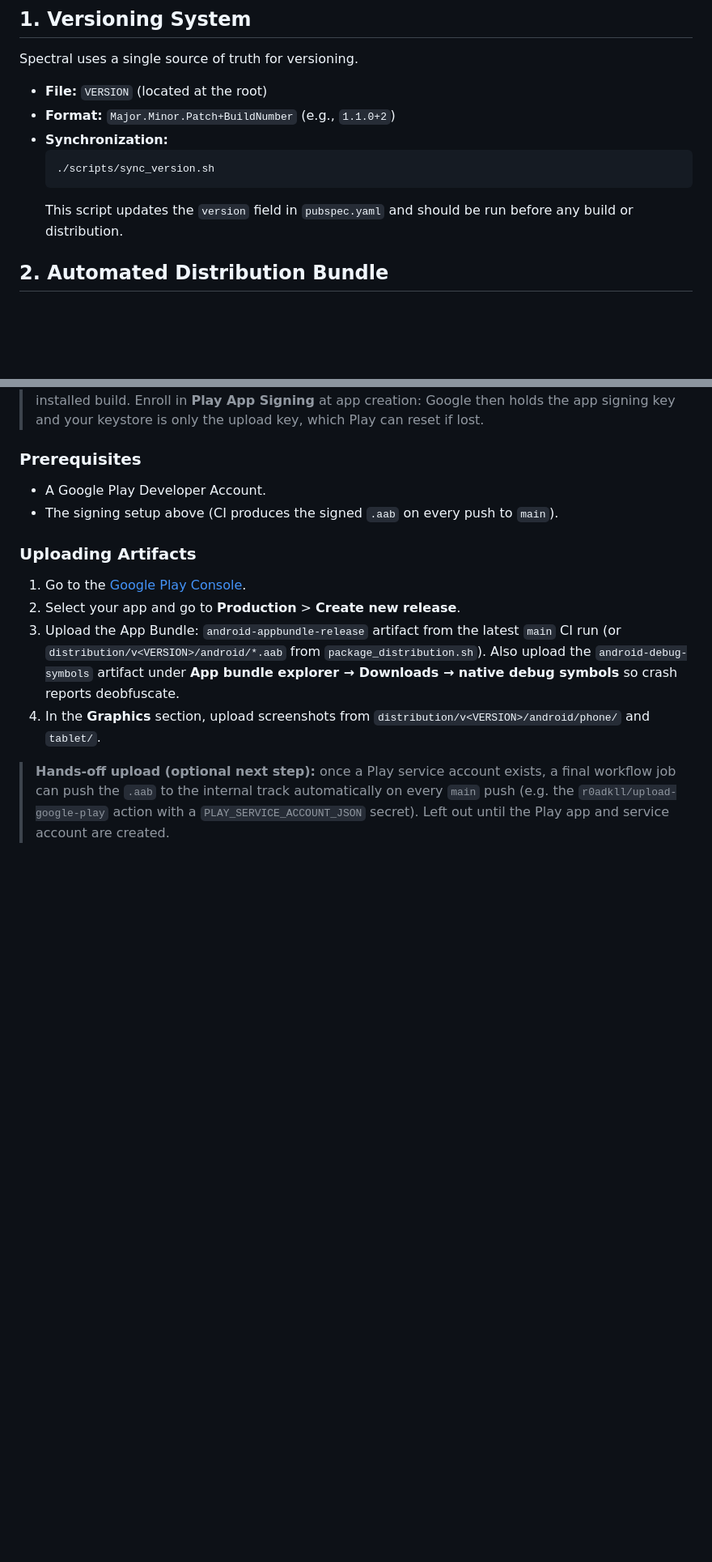
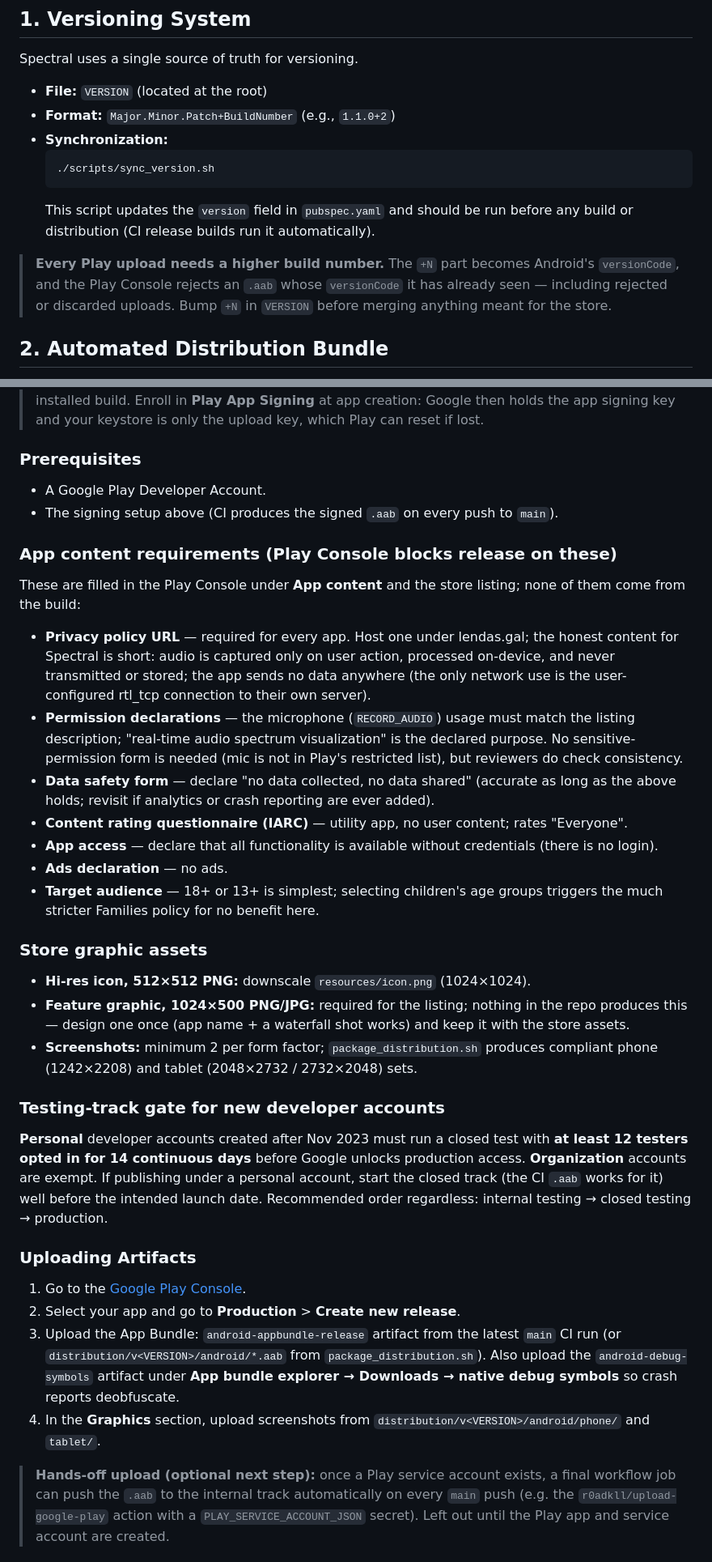
Before and after one commit to pedro16797/Spectral, a Markdown page: docs/distribution_guide.md, 2 parts joined by grey strips. Shown at 81% size. Drawn GitHub-style; blank space fills up the shorter version.

Commit message:
Fill the Play Console gaps in the distribution guide
The guide covered the build, signing, CI, and upload mechanics but none
of the Play Console requirements that gate a first release: the privacy
policy URL, permission/data-safety/content-rating/app-access/ads/target
audience declarations, the required store graphics (512px hi-res icon,
1024x500 feature graphic — the latter has no source in the repo), the
rule that every upload needs a higher versionCode, and the 12-testers/
14-days closed-testing gate that applies to new personal developer
accounts.

Co-Authored-By: Claude Fable 5 <noreply@anthropic.com>
Claude-Session: https://claude.ai/code/session_01DYdtLec1Ai7d9YnhBqfUHC

````diff
--- a/docs/distribution_guide.md
+++ b/docs/distribution_guide.md
@@ -12,7 +12,13 @@ Spectral uses a single source of truth for versioning.
   ```bash
   ./scripts/sync_version.sh
   ```
-  This script updates the `version` field in `pubspec.yaml` and should be run before any build or distribution.
+  This script updates the `version` field in `pubspec.yaml` and should be run before any build or distribution (CI release builds run it automatically).
+
+> **Every Play upload needs a higher build number.** The `+N` part becomes
+> Android's `versionCode`, and the Play Console rejects an `.aab` whose
+> `versionCode` it has already seen — including rejected or discarded
+> uploads. Bump `+N` in `VERSION` before merging anything meant for the
+> store.
 
 ## 2. Automated Distribution Bundle
 
@@ -80,6 +86,50 @@ CI is split so nothing debug-signed can ever come out of the release path:
 - A Google Play Developer Account.
 - The signing setup above (CI produces the signed `.aab` on every push to `main`).
 
+### App content requirements (Play Console blocks release on these)
+
+These are filled in the Play Console under **App content** and the store
+listing; none of them come from the build:
+
+- **Privacy policy URL** — required for every app. Host one under
+  lendas.gal; the honest content for Spectral is short: audio is captured
+  only on user action, processed on-device, and never transmitted or
+  stored; the app sends no data anywhere (the only network use is the
+  user-configured rtl_tcp connection to their own server).
+- **Permission declarations** — the microphone (`RECORD_AUDIO`) usage must
+  match the listing description; "real-time audio spectrum visualization"
+  is the declared purpose. No sensitive-permission form is needed (mic is
+  not in Play's restricted list), but reviewers do check consistency.
+- **Data safety form** — declare "no data collected, no data shared"
+  (accurate as long as the above holds; revisit if analytics or crash
+  reporting are ever added).
+- **Content rating questionnaire (IARC)** — utility app, no user content;
+  rates "Everyone".
+- **App access** — declare that all functionality is available without
+  credentials (there is no login).
+- **Ads declaration** — no ads.
+- **Target audience** — 18+ or 13+ is simplest; selecting children's age
+  groups triggers the much stricter Families policy for no benefit here.
+
+### Store graphic assets
+
+- **Hi-res icon, 512×512 PNG:** downscale `resources/icon.png` (1024×1024).
+- **Feature graphic, 1024×500 PNG/JPG:** required for the listing; nothing
+  in the repo produces this — design one once (app name + a waterfall
+  shot works) and keep it with the store assets.
+- **Screenshots:** minimum 2 per form factor; `package_distribution.sh`
+  produces compliant phone (1242×2208) and tablet (2048×2732 / 2732×2048)
+  sets.
+
+### Testing-track gate for new developer accounts
+
+**Personal** developer accounts created after Nov 2023 must run a closed
+test with **at least 12 testers opted in for 14 continuous days** before
+Google unlocks production access. **Organization** accounts are exempt. If
+publishing under a personal account, start the closed track (the CI `.aab`
+works for it) well before the intended launch date. Recommended order
+regardless: internal testing → closed testing → production.
+
 ### Uploading Artifacts
 1. Go to the [Google Play Console](https://play.google.com/console/).
 2. Select your app and go to **Production** > **Create new release**.
````
